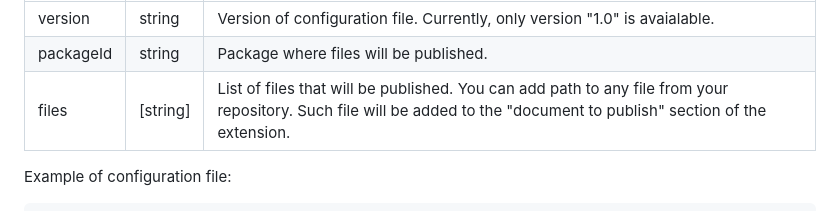
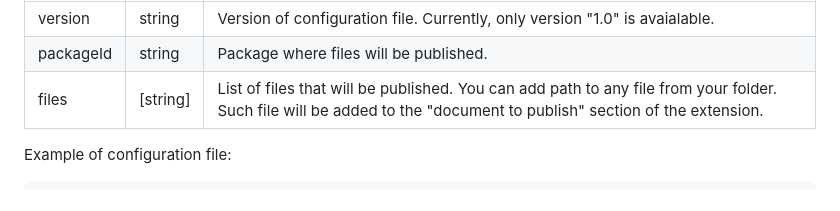
Before and after one commit to Netcracker/qubership-apihub-vscode, a Markdown page: README.md, the part around the change. Drawn GitHub-style.

````diff
--- a/README.md
+++ b/README.md
@@ -46,7 +46,7 @@ Configuration file contains the following information:
 | --------- | ---------------- | -------------- |
 | version   | string           | Version of configuration file. Currently, only version "1.0" is avaialable. |
 | packageId | string           | Package where files will be published.|
-| files     | [string]         | List of files that will be published. You can add path to any file from your repository. Such file will be added to the "document to publish" section of the extension.|
+| files     | [string]         | List of files that will be published. You can add path to any file from your folder. Such file will be added to the "document to publish" section of the extension.|
 
 Example of configuration file:
 ```yaml
````
